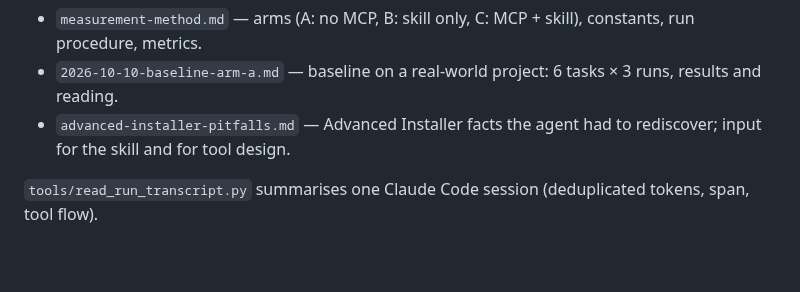
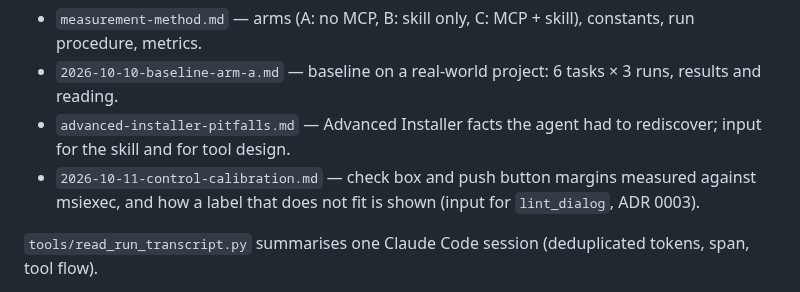
Before and after one commit to dogakocak/advanced-installer-mcp, a Markdown page: docs/research/README.md, the part around the change. Drawn GitHub-style; blank space fills up the shorter version.

Commit message:
Calibrate check box and button margins against msiexec

```diff
--- a/docs/research/README.md
+++ b/docs/research/README.md
@@ -6,6 +6,8 @@ Measurements that drive the design of this server.
 - `2026-10-10-baseline-arm-a.md` — baseline on a real-world project: 6 tasks × 3 runs, results and reading.
 - `advanced-installer-pitfalls.md` — Advanced Installer facts the agent had to rediscover; input for the skill and
   for tool design.
+- `2026-10-11-control-calibration.md` — check box and push button margins measured against msiexec, and how a label
+  that does not fit is shown (input for `lint_dialog`, ADR 0003).
 
 `tools/read_run_transcript.py` summarises one Claude Code session (deduplicated tokens, span, tool flow).
 
```
Also changed, not shown: docs/research/2026-10-11-control-calibration.md (added, +50 -0 lines), docs/research/2026-10-11-control-calibration.png (added), 1 other file.
